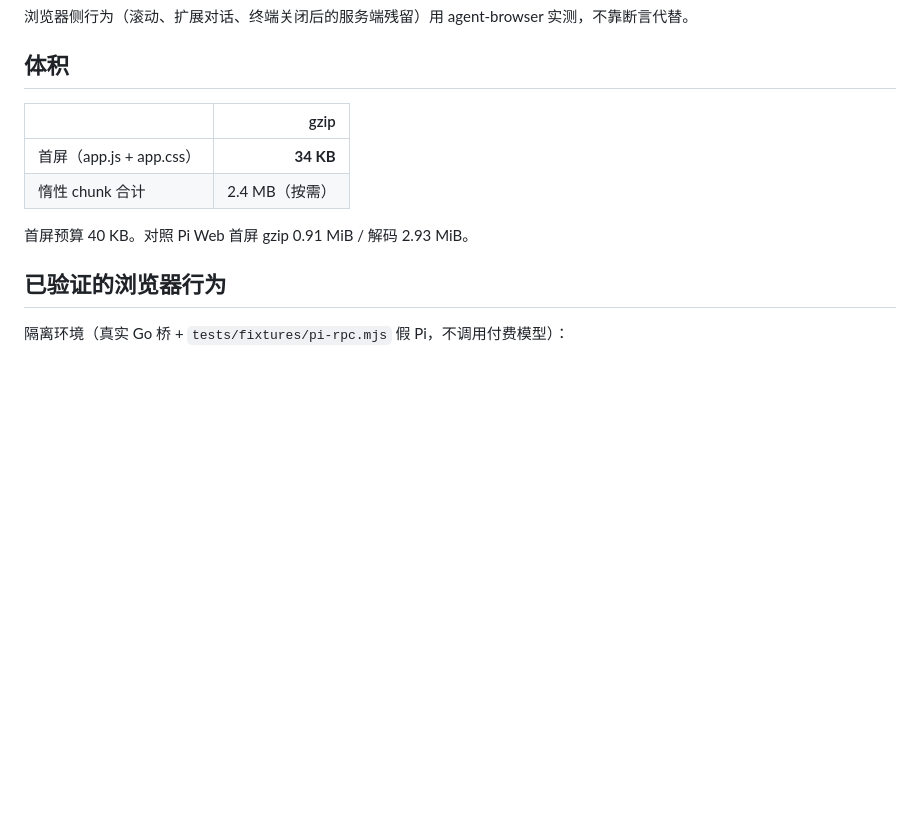
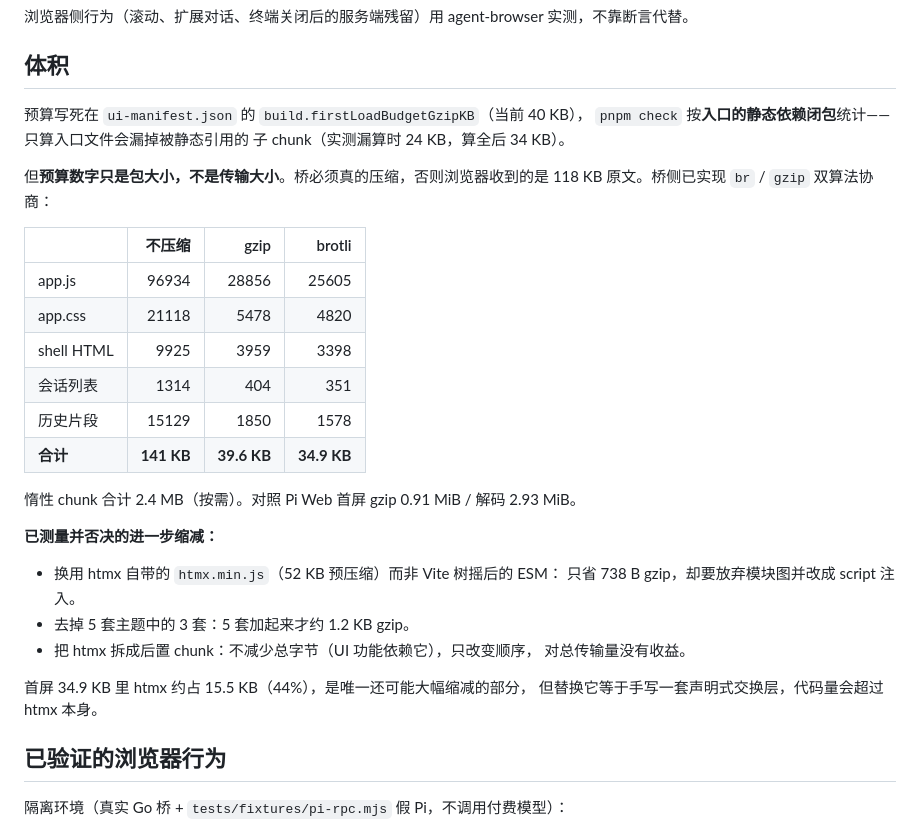
Before and after one commit to Evsdrg/pi-webui-htmx, a Markdown page: README.md, the part around the change. GitHub-like rendering; blank space fills up the shorter version.

Commit message:
文档：区分包大小与传输大小，记录已否决的缩减方向
此前 README 写「首屏 34 KB gzip」，容易让人以为浏览器收到 34 KB。
实际桥没有压缩，浏览器收到 118 KB 原文，加上动态片段共 141 KB。
桥侧已在 ff2f65a 修复，这里把文档改成实测传输表。

同时记录三个测量后否决的方向，避免反复讨论：
- htmx 自带 min 构建只省 738 B，不值得放弃模块图
- 5 套主题合计才 1.2 KB，删 3 套没有意义
- 拆分 htmx 不减少总字节，只改顺序

```diff
--- a/README.md
+++ b/README.md
@@ -82,12 +82,34 @@ pnpm test   # vitest，31 项
 
 ## 体积
 
-| | gzip |
-|---|---:|
-| 首屏（app.js + app.css） | **34 KB** |
-| 惰性 chunk 合计 | 2.4 MB（按需） |
+预算写死在 `ui-manifest.json` 的 `build.firstLoadBudgetGzipKB`（当前 40 KB），
+`pnpm check` 按**入口的静态依赖闭包**统计——只算入口文件会漏掉被静态引用的
+子 chunk（实测漏算时 24 KB，算全后 34 KB）。
 
-首屏预算 40 KB。对照 Pi Web 首屏 gzip 0.91 MiB / 解码 2.93 MiB。
+但**预算数字只是包大小，不是传输大小**。桥必须真的压缩，否则浏览器收到的是
+118 KB 原文。桥侧已实现 `br` / `gzip` 双算法协商：
+
+| | 不压缩 | gzip | brotli |
+|---|---:|---:|---:|
+| app.js | 96934 | 28856 | 25605 |
+| app.css | 21118 | 5478 | 4820 |
+| shell HTML | 9925 | 3959 | 3398 |
+| 会话列表 | 1314 | 404 | 351 |
+| 历史片段 | 15129 | 1850 | 1578 |
+| **合计** | **141 KB** | **39.6 KB** | **34.9 KB** |
+
+惰性 chunk 合计 2.4 MB（按需）。对照 Pi Web 首屏 gzip 0.91 MiB / 解码 2.93 MiB。
+
+**已测量并否决的进一步缩减：**
+
+- 换用 htmx 自带的 `htmx.min.js`（52 KB 预压缩）而非 Vite 树摇后的 ESM：
+  只省 738 B gzip，却要放弃模块图并改成 script 注入。
+- 去掉 5 套主题中的 3 套：5 套加起来才约 1.2 KB gzip。
+- 把 htmx 拆成后置 chunk：不减少总字节（UI 功能依赖它），只改变顺序，
+  对总传输量没有收益。
+
+首屏 34.9 KB 里 htmx 约占 15.5 KB（44%），是唯一还可能大幅缩减的部分，
+但替换它等于手写一套声明式交换层，代码量会超过 htmx 本身。
 
 ## 已验证的浏览器行为
 
```
